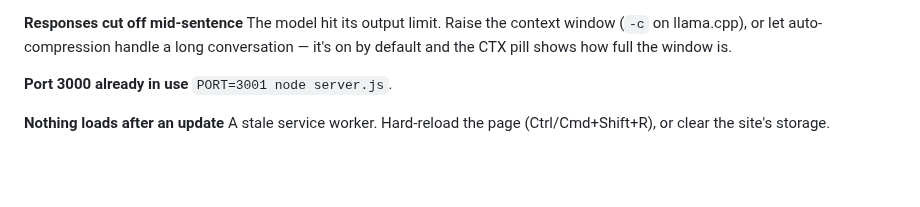
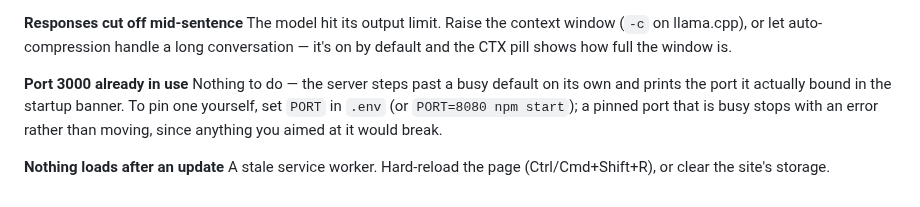
Before and after one commit to eres2k/TricorderAgent, a Markdown page: SETUP.md, the part around the change. GitHub-like rendering; blank space fills up the shorter version.

```diff
--- a/SETUP.md
+++ b/SETUP.md
@@ -376,7 +376,10 @@ or let auto-compression handle a long conversation — it's on by default and
 the CTX pill shows how full the window is.
 
 **Port 3000 already in use**
-`PORT=3001 node server.js`.
+Nothing to do — the server steps past a busy default on its own and prints the
+port it actually bound in the startup banner. To pin one yourself, set `PORT`
+in `.env` (or `PORT=8080 npm start`); a pinned port that is busy stops with an
+error rather than moving, since anything you aimed at it would break.
 
 **Nothing loads after an update**
 A stale service worker. Hard-reload the page (Ctrl/Cmd+Shift+R), or clear the
```
Also changed, not shown: README.md (+13 -1 lines), docs/screenshot.png (added), 5 other files.
